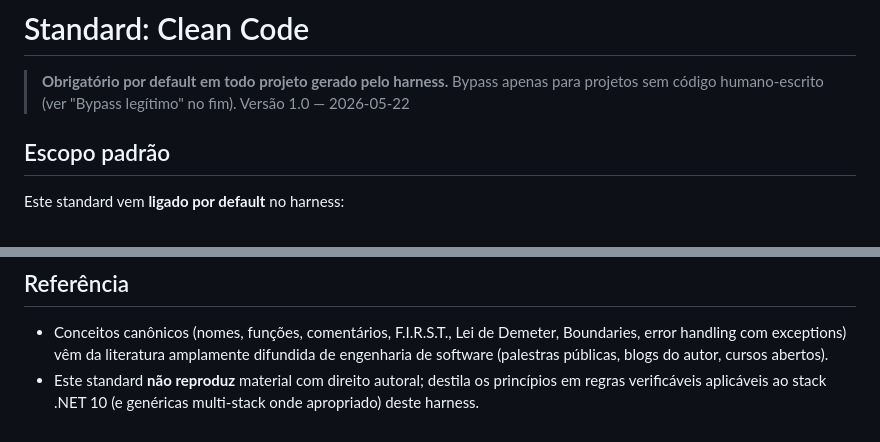
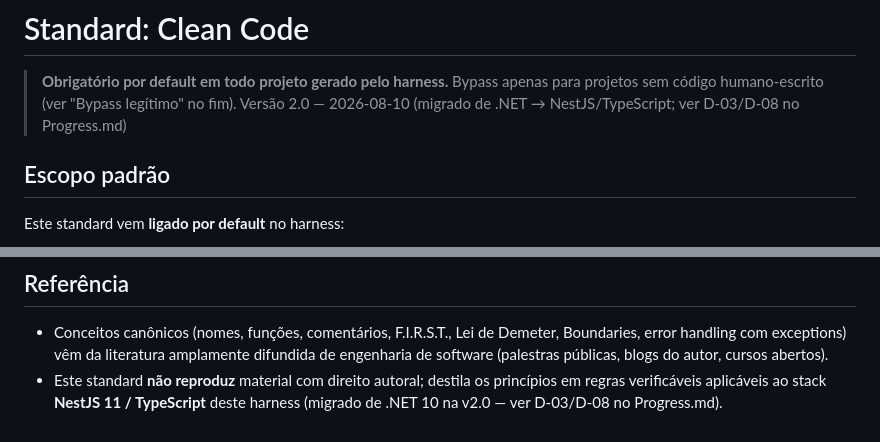
Before and after one commit to adrielsilva-invista/trilha-invista-backend, a Markdown page: plan-build/standards/clean-code.md, 2 parts joined by grey strips. Rendered like a GitHub page.

```diff
--- a/plan-build/standards/clean-code.md
+++ b/plan-build/standards/clean-code.md
@@ -2,7 +2,7 @@
 
 > **Obrigatório por default em todo projeto gerado pelo harness.**
 > Bypass apenas para projetos sem código humano-escrito (ver "Bypass legítimo" no fim).
-> Versão 1.0 — 2026-05-22
+> Versão 2.0 — 2026-08-10 (migrado de .NET → NestJS/TypeScript; ver D-03/D-08 no Progress.md)
 
 ## Escopo padrão
 
@@ -214,5 +212,5 @@ Padrões de código: Bypass de Clean Code. Motivo: <uma linha — ex.: "workflow
   difundida de engenharia de software (palestras públicas, blogs do autor,
   cursos abertos).
 - Este standard **não reproduz** material com direito autoral; destila os
-  princípios em regras verificáveis aplicáveis ao stack .NET 10 (e genéricas
-  multi-stack onde apropriado) deste harness.
+  princípios em regras verificáveis aplicáveis ao stack **NestJS 11 / TypeScript**
+  deste harness (migrado de .NET 10 na v2.0 — ver D-03/D-08 no Progress.md).
```
Also changed, not shown: other parts of plan-build/standards/clean-code.md (+13 -15 lines), plan-build/Progress.md (+5 -2 lines).
